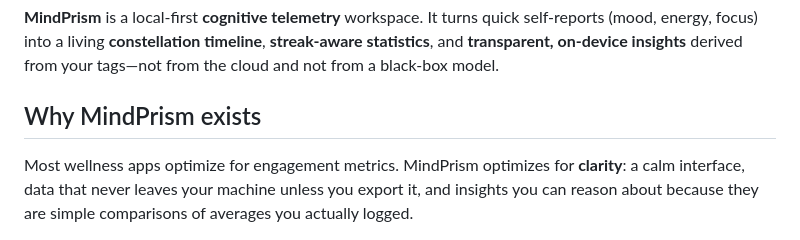
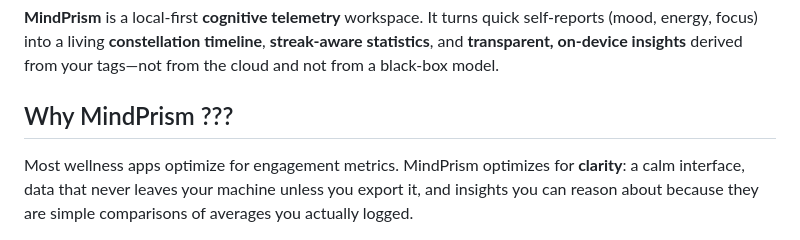
Before and after one commit to Vishwakarthick1789/MindPrism, a Markdown page: README.md, the part around the change. Rendered like a GitHub page.

```diff
--- a/README.md
+++ b/README.md
@@ -2,7 +2,7 @@
 
 **MindPrism** is a local-first **cognitive telemetry** workspace. It turns quick self-reports (mood, energy, focus) into a living **constellation timeline**, **streak-aware statistics**, and **transparent, on-device insights** derived from your tags—not from the cloud and not from a black-box model.
 
-## Why MindPrism exists
+## Why MindPrism ???
 
 Most wellness apps optimize for engagement metrics. MindPrism optimizes for **clarity**: a calm interface, data that never leaves your machine unless you export it, and insights you can reason about because they are simple comparisons of averages you actually logged.
 
```
